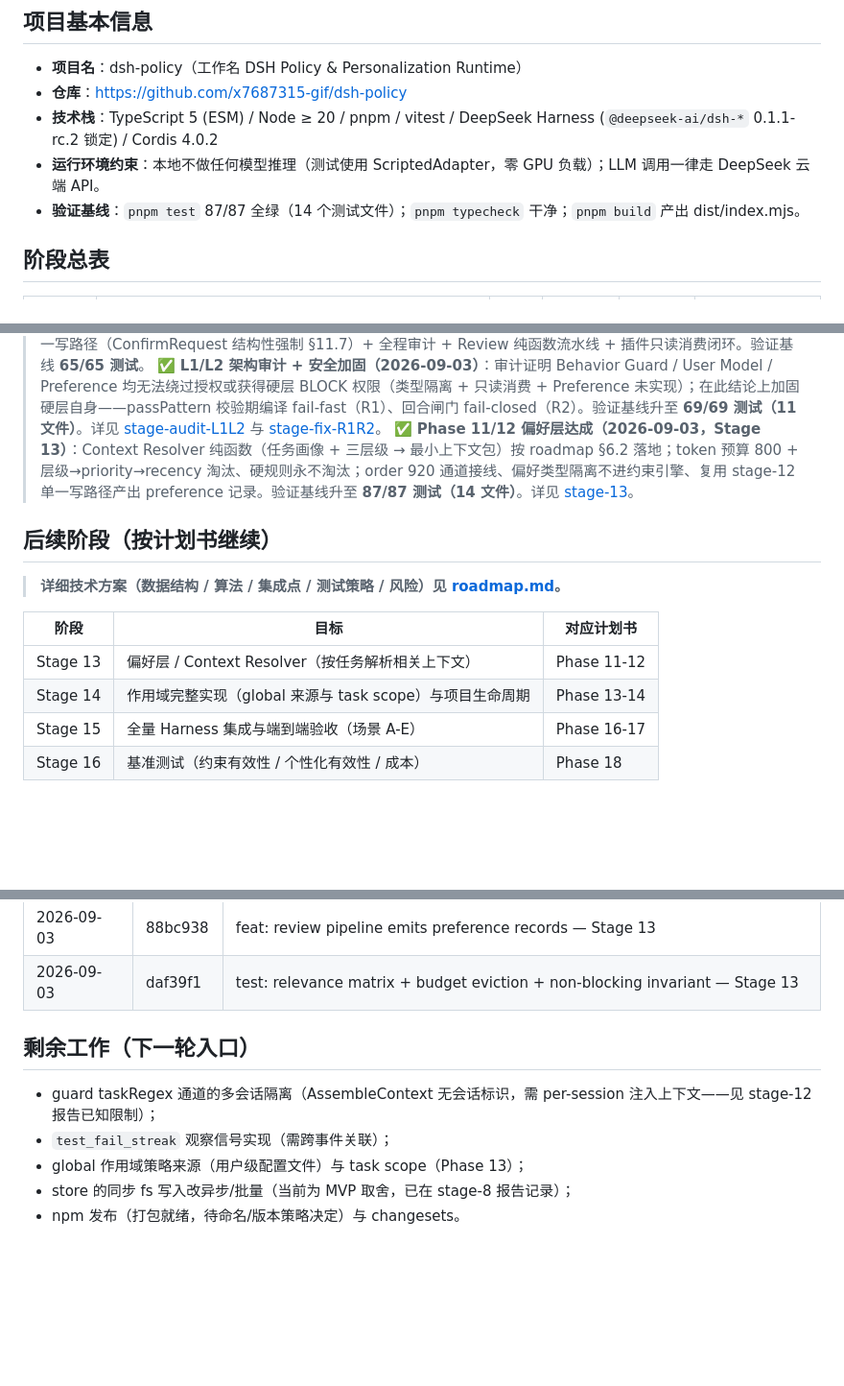
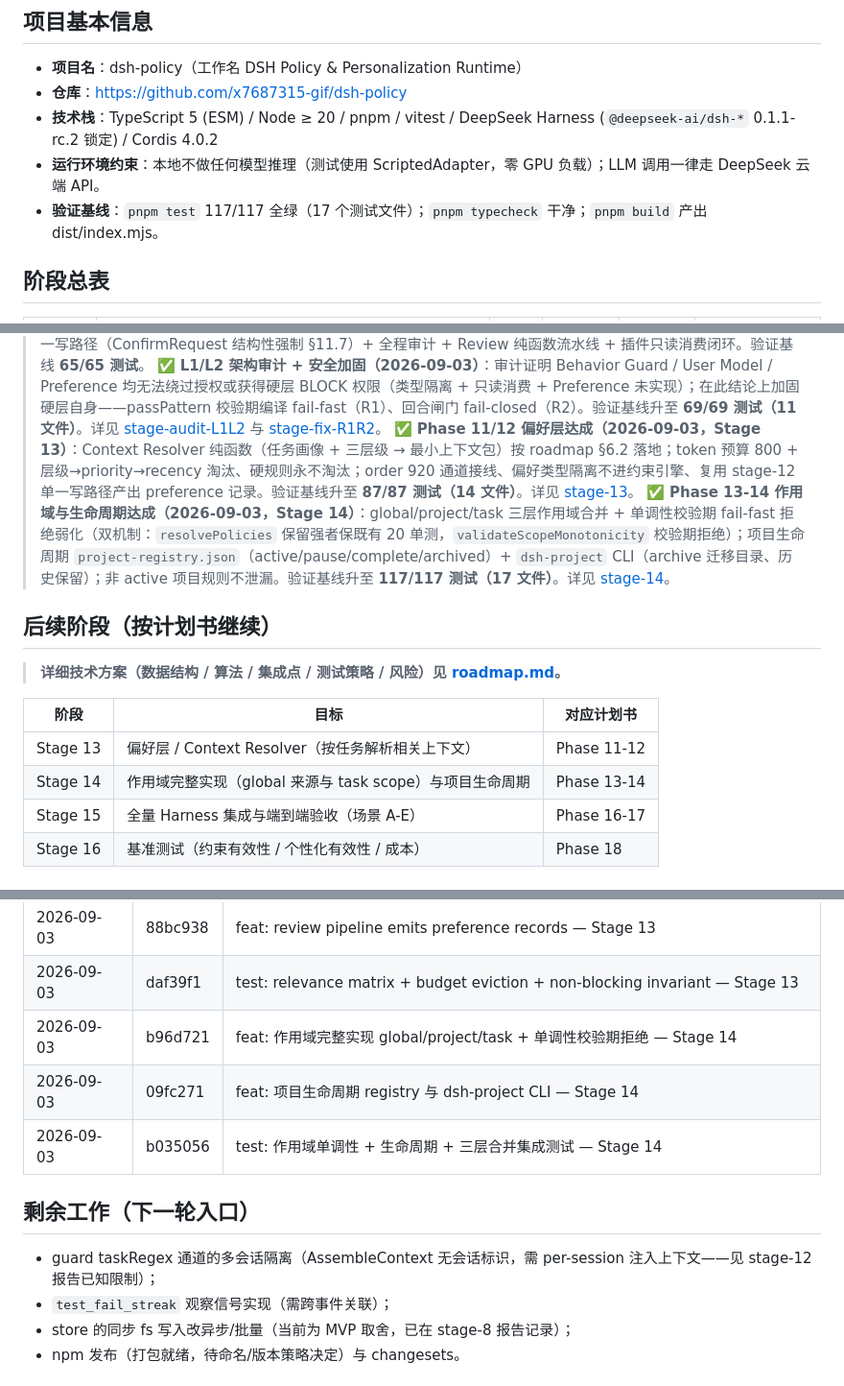
Before and after one commit to x7687315-gif/dsh-policy, a Markdown page: docs/PROGRESS.md, 3 parts joined by grey strips. Shown at 96% size. Rendered like a GitHub page; blank space fills up the shorter version.

Commit message:
docs: stage-14 报告 + PROGRESS 更新 — Stage 14
新增 docs/stages/stage-14-作用域与生命周期.md（与计划对照、偏离说明、四维度质量报告）；PROGRESS 标记 Stage 14 完成、基线升至 117/117（17 文件）、补充提交记录与里程碑。关键 commit b96d721, 09fc271, b035056。

```diff
--- a/docs/PROGRESS.md
+++ b/docs/PROGRESS.md
@@ -9,7 +9,7 @@
 - **仓库**：https://github.com/x7687315-gif/dsh-policy
 - **技术栈**：TypeScript 5 (ESM) / Node ≥ 20 / pnpm / vitest / DeepSeek Harness (`@deepseek-ai/dsh-*` 0.1.1-rc.2 锁定) / Cordis 4.0.2
 - **运行环境约束**：本地不做任何模型推理（测试使用 ScriptedAdapter，零 GPU 负载）；LLM 调用一律走 DeepSeek 云端 API。
-- **验证基线**：`pnpm test` 87/87 全绿（14 个测试文件）；`pnpm typecheck` 干净；`pnpm build` 产出 dist/index.mjs。
+- **验证基线**：`pnpm test` 117/117 全绿（17 个测试文件）；`pnpm typecheck` 干净；`pnpm build` 产出 dist/index.mjs。
 
 ## 阶段总表
 
@@ -41,6 +41,7 @@
 > ✅ **Phase 9/10 核心达成（2026-09-03，Stage 12）**：User Model 单一写路径（ConfirmRequest 结构性强制 §11.7）+ 全程审计 + Review 纯函数流水线 + 插件只读消费闭环。验证基线 **65/65 测试**。
 > ✅ **L1/L2 架构审计 + 安全加固（2026-09-03）**：审计证明 Behavior Guard / User Model / Preference 均无法绕过授权或获得硬层 BLOCK 权限（类型隔离 + 只读消费 + Preference 未实现）；在此结论上加固硬层自身——passPattern 校验期编译 fail-fast（R1）、回合闸门 fail-closed（R2）。验证基线升至 **69/69 测试（11 文件）**。详见 [stage-audit-L1L2](./stages/stage-audit-L1L2-架构安全审计.md) 与 [stage-fix-R1R2](./stages/stage-fix-R1R2-正则校验与失败闭合.md)。
 > ✅ **Phase 11/12 偏好层达成（2026-09-03，Stage 13）**：Context Resolver 纯函数（任务画像 + 三层级 → 最小上下文包）按 roadmap §6.2 落地；token 预算 800 + 层级→priority→recency 淘汰、硬规则永不淘汰；order 920 通道接线、偏好类型隔离不进约束引擎、复用 stage-12 单一写路径产出 preference 记录。验证基线升至 **87/87 测试（14 文件）**。详见 [stage-13](./stages/stage-13-偏好层与ContextResolver.md)。
+> ✅ **Phase 13-14 作用域与生命周期达成（2026-09-03，Stage 14）**：global/project/task 三层作用域合并 + 单调性校验期 fail-fast 拒绝弱化（双机制：`resolvePolicies` 保留强者保既有 20 单测，`validateScopeMonotonicity` 校验期拒绝）；项目生命周期 `project-registry.json`（active/pause/complete/archived）+ `dsh-project` CLI（archive 迁移目录、历史保留）；非 active 项目规则不泄漏。验证基线升至 **117/117 测试（17 文件）**。详见 [stage-14](./stages/stage-14-作用域与生命周期.md)。
 
 ## 后续阶段（按计划书继续）
 
@@ -49,7 +50,7 @@
 | 阶段 | 目标 | 对应计划书 |
 |---|---|---|
 | Stage 13 | 偏好层 / Context Resolver（按任务解析相关上下文） | Phase 11-12 | ✅ 完成 | 2026-09-03 | [stage-13](./stages/stage-13-偏好层与ContextResolver.md) | 421937e, 93b7540, 2c1ac56, 88bc938, daf39f1 |
-| Stage 14 | 作用域完整实现（global 来源与 task scope）与项目生命周期 | Phase 13-14 |
+| Stage 14 | 作用域完整实现（global 来源与 task scope）与项目生命周期 | Phase 13-14 | ✅ 完成 | 2026-09-03 | [stage-14](./stages/stage-14-作用域与生命周期.md) | b96d721, 09fc271, b035056 |
 | Stage 15 | 全量 Harness 集成与端到端验收（场景 A-E） | Phase 16-17 |
 | Stage 16 | 基准测试（约束有效性 / 个性化有效性 / 成本） | Phase 18 |
 
@@ -81,12 +82,14 @@
 | 2026-09-03 | 2c1ac56 | feat: plugin wiring order 920 + task-profile tracking — Stage 13 |
 | 2026-09-03 | 88bc938 | feat: review pipeline emits preference records — Stage 13 |
 | 2026-09-03 | daf39f1 | test: relevance matrix + budget eviction + non-blocking invariant — Stage 13 |
+| 2026-09-03 | b96d721 | feat: 作用域完整实现 global/project/task + 单调性校验期拒绝 — Stage 14 |
+| 2026-09-03 | 09fc271 | feat: 项目生命周期 registry 与 dsh-project CLI — Stage 14 |
+| 2026-09-03 | b035056 | test: 作用域单调性 + 生命周期 + 三层合并集成测试 — Stage 14 |
 
 ## 剩余工作（下一轮入口）
 
 - guard taskRegex 通道的多会话隔离（AssembleContext 无会话标识，需 per-session 注入上下文——见 stage-12 报告已知限制）；
 - `test_fail_streak` 观察信号实现（需跨事件关联）；
-- global 作用域策略来源（用户级配置文件）与 task scope（Phase 13）；
 - store 的同步 fs 写入改异步/批量（当前为 MVP 取舍，已在 stage-8 报告记录）；
 - npm 发布（打包就绪，待命名/版本策略决定）与 changesets。
 
```
Also changed, not shown: docs/stages/stage-14-作用域与生命周期.md (added, +101 -0 lines).
